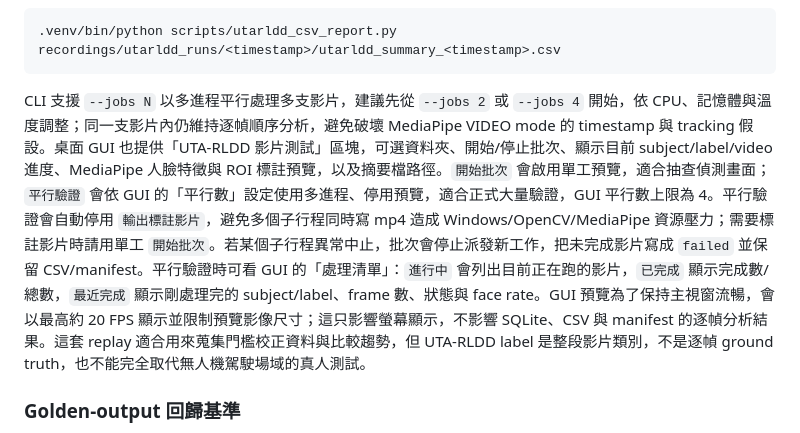
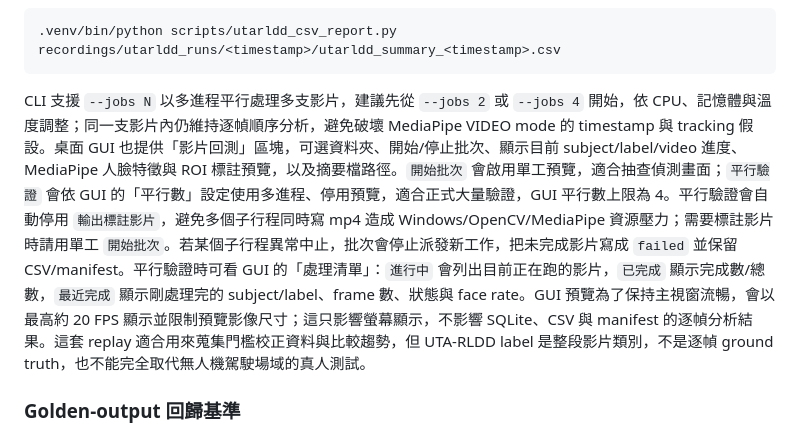
Before and after one commit to timmyc07/Non-contact-fatigue-detection-system, a Markdown page: README.md, the part around the change. GitHub-like rendering.

````diff
--- a/README.md
+++ b/README.md
@@ -154,7 +154,7 @@ UTA-RLDD 官方定義為 `0=Alert`、`5=Low Vigilant`、`10=Drowsy`，來源：h
 .venv/bin/python scripts/utarldd_csv_report.py recordings/utarldd_runs/<timestamp>/utarldd_summary_<timestamp>.csv
 ```
 
-CLI 支援 `--jobs N` 以多進程平行處理多支影片，建議先從 `--jobs 2` 或 `--jobs 4` 開始，依 CPU、記憶體與溫度調整；同一支影片內仍維持逐幀順序分析，避免破壞 MediaPipe VIDEO mode 的 timestamp 與 tracking 假設。桌面 GUI 也提供「UTA-RLDD 影片測試」區塊，可選資料夾、開始/停止批次、顯示目前 subject/label/video 進度、MediaPipe 人臉特徵與 ROI 標註預覽，以及摘要檔路徑。`開始批次` 會啟用單工預覽，適合抽查偵測畫面；`平行驗證` 會依 GUI 的「平行數」設定使用多進程、停用預覽，適合正式大量驗證，GUI 平行數上限為 4。平行驗證會自動停用 `輸出標註影片`，避免多個子行程同時寫 mp4 造成 Windows/OpenCV/MediaPipe 資源壓力；需要標註影片時請用單工 `開始批次`。若某個子行程異常中止，批次會停止派發新工作，把未完成影片寫成 `failed` 並保留 CSV/manifest。平行驗證時可看 GUI 的「處理清單」：`進行中` 會列出目前正在跑的影片，`已完成` 顯示完成數/總數，`最近完成` 顯示剛處理完的 subject/label、frame 數、狀態與 face rate。GUI 預覽為了保持主視窗流暢，會以最高約 20 FPS 顯示並限制預覽影像尺寸；這只影響螢幕顯示，不影響 SQLite、CSV 與 manifest 的逐幀分析結果。這套 replay 適合用來蒐集門檻校正資料與比較趨勢，但 UTA-RLDD label 是整段影片類別，不是逐幀 ground truth，也不能完全取代無人機駕駛場域的真人測試。
+CLI 支援 `--jobs N` 以多進程平行處理多支影片，建議先從 `--jobs 2` 或 `--jobs 4` 開始，依 CPU、記憶體與溫度調整；同一支影片內仍維持逐幀順序分析，避免破壞 MediaPipe VIDEO mode 的 timestamp 與 tracking 假設。桌面 GUI 也提供「影片回測」區塊，可選資料夾、開始/停止批次、顯示目前 subject/label/video 進度、MediaPipe 人臉特徵與 ROI 標註預覽，以及摘要檔路徑。`開始批次` 會啟用單工預覽，適合抽查偵測畫面；`平行驗證` 會依 GUI 的「平行數」設定使用多進程、停用預覽，適合正式大量驗證，GUI 平行數上限為 4。平行驗證會自動停用 `輸出標註影片`，避免多個子行程同時寫 mp4 造成 Windows/OpenCV/MediaPipe 資源壓力；需要標註影片時請用單工 `開始批次`。若某個子行程異常中止，批次會停止派發新工作，把未完成影片寫成 `failed` 並保留 CSV/manifest。平行驗證時可看 GUI 的「處理清單」：`進行中` 會列出目前正在跑的影片，`已完成` 顯示完成數/總數，`最近完成` 顯示剛處理完的 subject/label、frame 數、狀態與 face rate。GUI 預覽為了保持主視窗流暢，會以最高約 20 FPS 顯示並限制預覽影像尺寸；這只影響螢幕顯示，不影響 SQLite、CSV 與 manifest 的逐幀分析結果。這套 replay 適合用來蒐集門檻校正資料與比較趨勢，但 UTA-RLDD label 是整段影片類別，不是逐幀 ground truth，也不能完全取代無人機駕駛場域的真人測試。
 
 ### Golden-output 回歸基準
 
````
Also changed, not shown: CLAUDE.md (+2 -2 lines).
